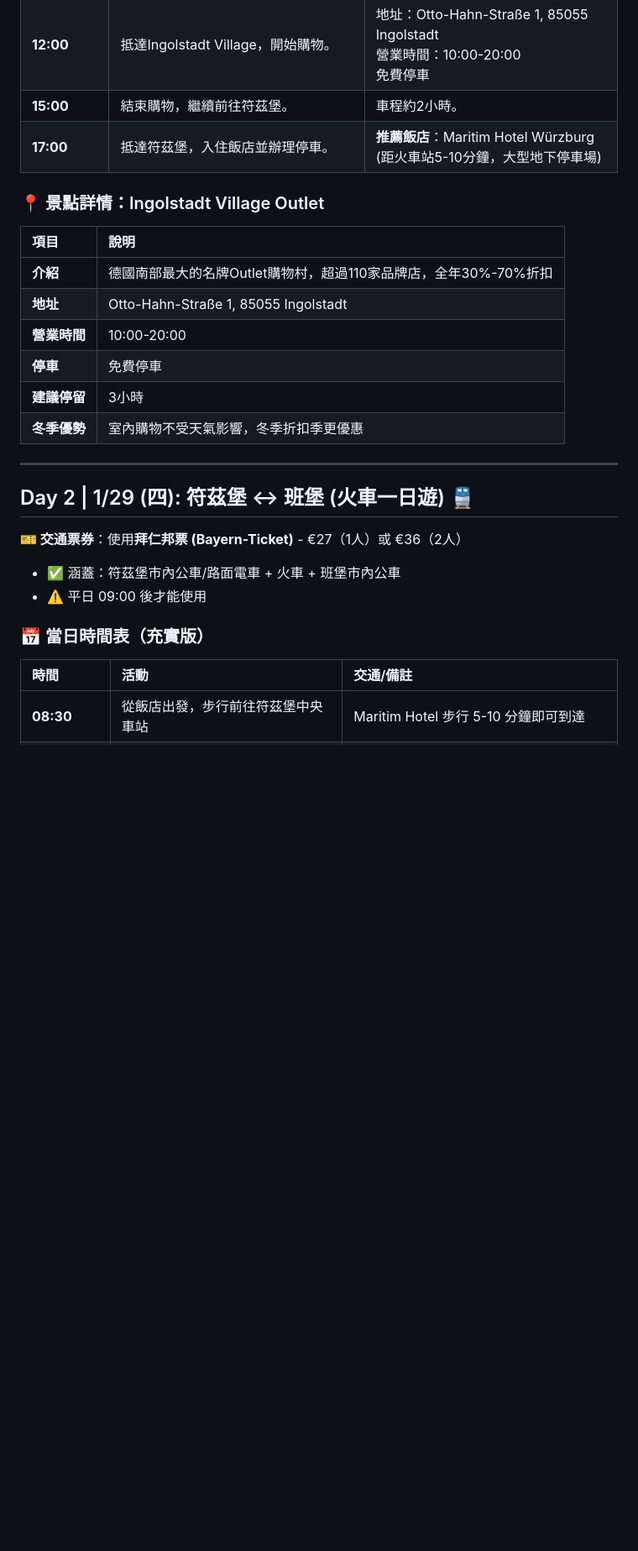
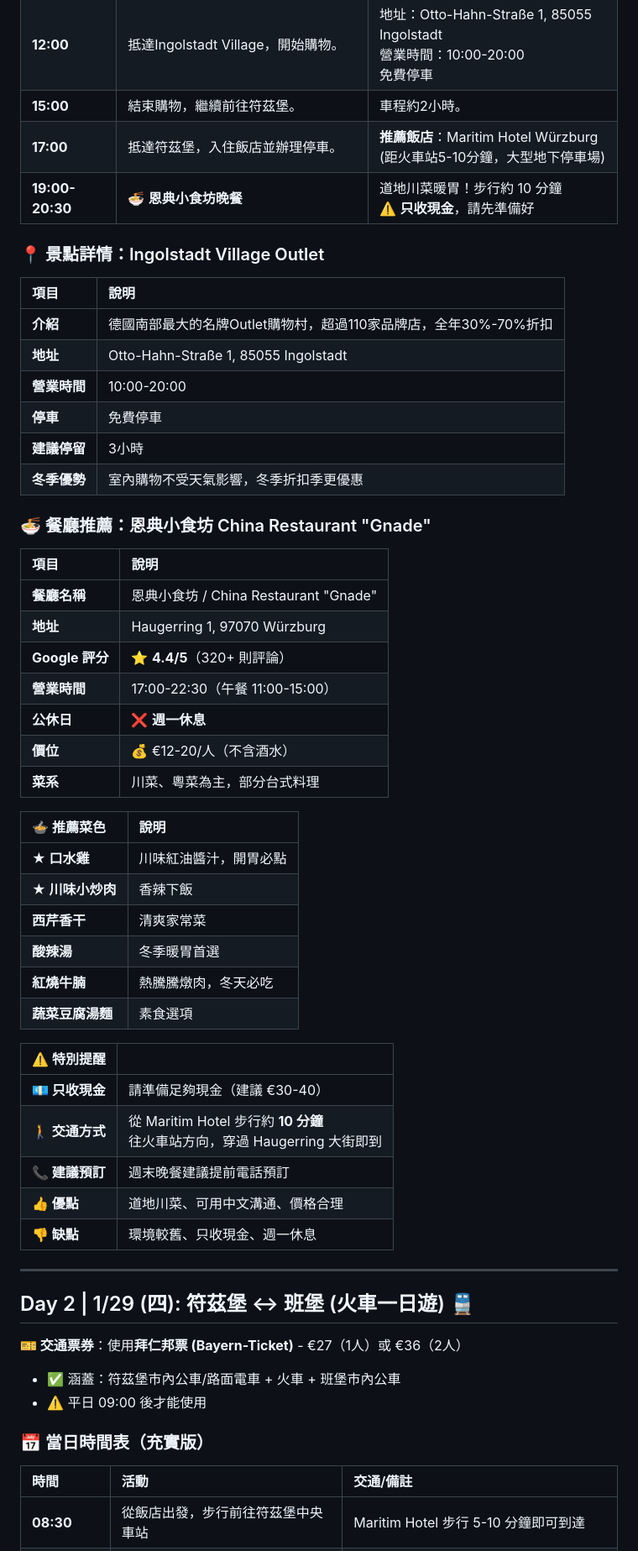
Before and after one commit to CH6870/2026-Germany, a Markdown page: 93-2. Wurzburg_v4.md, the part around the change printed below. Shown: that part at 84% size. GitHub-like rendering; blank space fills up the shorter version.

```diff
--- a/93-2. Wurzburg_v4.md
+++ b/93-2. Wurzburg_v4.md
@@ -97,6 +97,7 @@
 | **12:00** | 抵達Ingolstadt Village，開始購物。 | 地址：Otto-Hahn-Straße 1, 85055 Ingolstadt<br>營業時間：10:00-20:00<br>免費停車 |
 | **15:00** | 結束購物，繼續前往符茲堡。                                    | 車程約2小時。                                                                |
 | **17:00** | 抵達符茲堡，入住飯店並辦理停車。                                    | **推薦飯店**：Maritim Hotel Würzburg<br>(距火車站5-10分鐘，大型地下停車場) |
+| **19:00-20:30** | 🍜 **恩典小食坊晚餐** | 道地川菜暖胃！步行約 10 分鐘<br>⚠️ **只收現金**，請先準備好 |
 
 ### 📍 景點詳情：Ingolstadt Village Outlet
 
@@ -109,6 +110,35 @@
 | **建議停留** | 3小時 |
 | **冬季優勢** | 室內購物不受天氣影響，冬季折扣季更優惠 |
 
+### 🍜 餐廳推薦：恩典小食坊 China Restaurant "Gnade"
+
+| 項目 | 說明 |
+|:---|:---|
+| **餐廳名稱** | 恩典小食坊 / China Restaurant "Gnade" |
+| **地址** | Haugerring 1, 97070 Würzburg |
+| **Google 評分** | ⭐ **4.4/5**（320+ 則評論） |
+| **營業時間** | 17:00-22:30（午餐 11:00-15:00） |
+| **公休日** | ❌ **週一休息** |
+| **價位** | 💰 €12-20/人（不含酒水） |
+| **菜系** | 川菜、粵菜為主，部分台式料理 |
+
+| 🍲 推薦菜色 | 說明 |
+|:---|:---|
+| **★ 口水雞** | 川味紅油醬汁，開胃必點 |
+| **★ 川味小炒肉** | 香辣下飯 |
+| **西芹香干** | 清爽家常菜 |
+| **酸辣湯** | 冬季暖胃首選 |
+| **紅燒牛腩** | 熱騰騰燉肉，冬天必吃 |
+| **蔬菜豆腐湯麵** | 素食選項 |
+
+| ⚠️ 特別提醒 | |
+|:---|:---|
+| **💶 只收現金** | 請準備足夠現金（建議 €30-40） |
+| **🚶 交通方式** | 從 Maritim Hotel 步行約 **10 分鐘**<br>往火車站方向，穿過 Haugerring 大街即到 |
+| **📞 建議預訂** | 週末晚餐建議提前電話預訂 |
+| **👍 優點** | 道地川菜、可用中文溝通、價格合理 |
+| **👎 缺點** | 環境較舊、只收現金、週一休息 |
+
 ---
 
 ## Day 2 | 1/29 (四): 符茲堡 ↔ 班堡 (火車一日遊) 🚆
@@ -120,7 +150,7 @@
 ### 📅 當日時間表（充實版）
 
 | 時間 | 活動 | 交通/備註 |
-| :--- | :--- | :--- |
+|:---|:---|:---|
 | **08:30** | 從飯店出發，步行前往符茲堡中央車站 | Maritim Hotel 步行 5-10 分鐘即可到達 |
 | **09:00-10:00** | 搭乘 **RE/RB 區域火車** 前往班堡 | **使用拜仁邦票**（09:00 後可用）<br>車程約 1 小時，不需預訂座位 |
 | **10:00-10:45** | 抵達班堡，步行至**綠色市場週市集 (Grüner Markt)** | **週四營業 7:00-18:00**<br>購買蜂蜜、起司、香腸等伴手禮<br>準備現金 |
```
Also changed, not shown: other parts of 93-2. Wurzburg_v4.md (+71 -74 lines), Nuremberg.md (+24 -14 lines).
